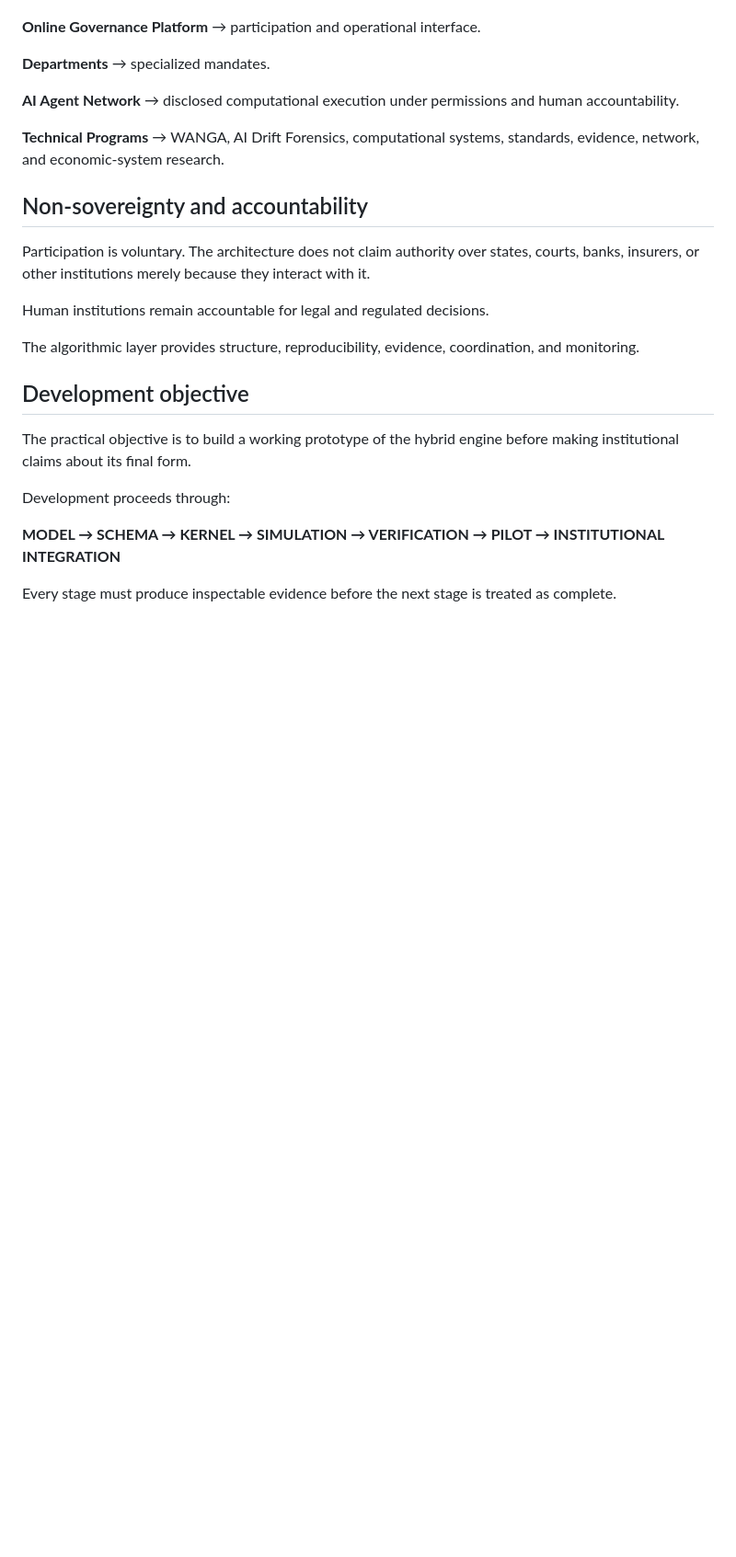
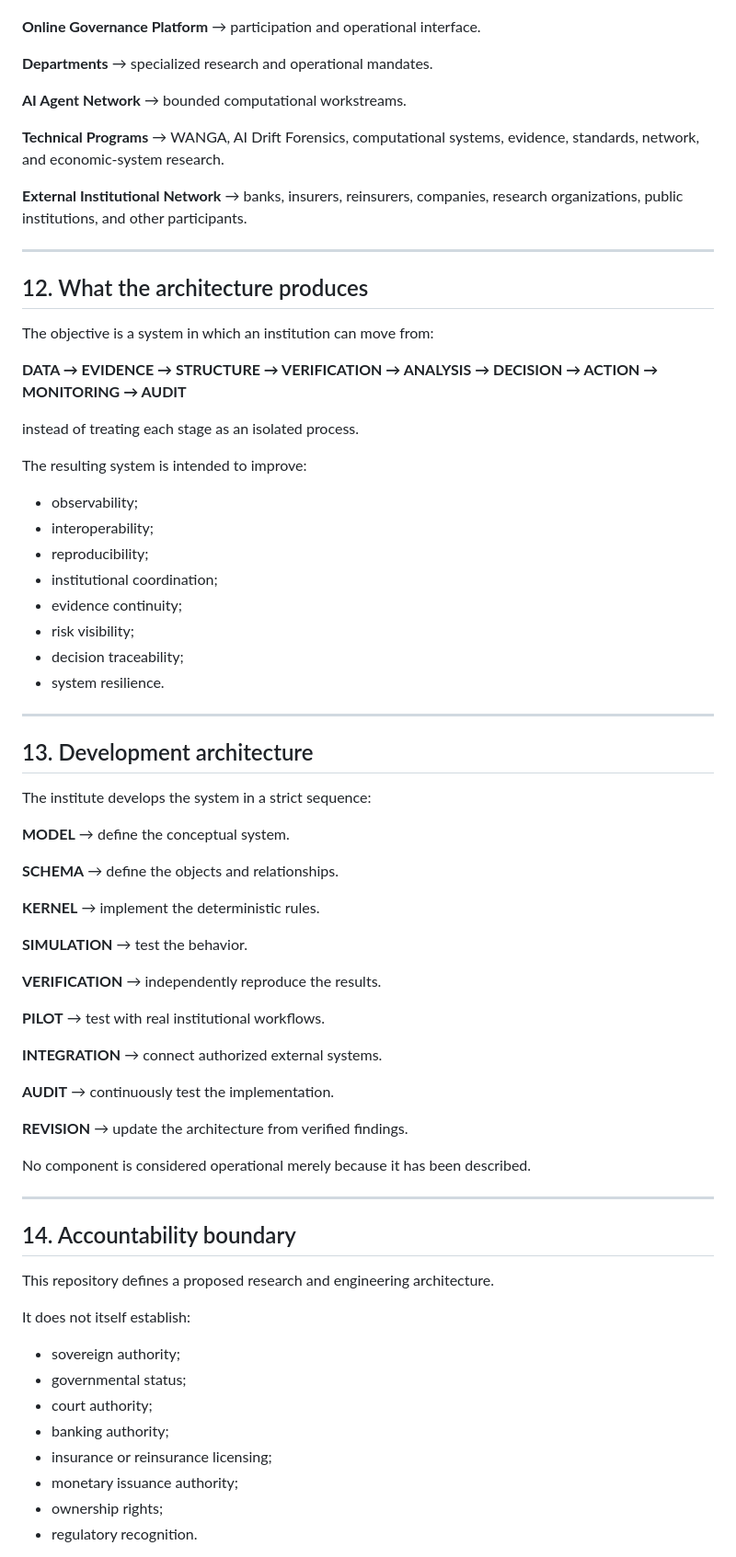
Before and after one commit to AmbassadorOv/WANGA-LAB, a Markdown page: global-algorithmic-governance/README.md, the part around one of its changes. Shown at 92% size. Rendered like a GitHub page; blank space fills up the shorter version.

```diff
--- a/global-algorithmic-governance/README.md
+++ b/global-algorithmic-governance/README.md
@@ -198,28 +319,87 @@ The institute does not silently convert research into legal authority.
 → participation and operational interface.
 
 **Departments**
-→ specialized mandates.
+→ specialized research and operational mandates.
 
 **AI Agent Network**
-→ disclosed computational execution under permissions and human accountability.
+→ bounded computational workstreams.
 
 **Technical Programs**
-→ WANGA, AI Drift Forensics, computational systems, standards, evidence, network, and economic-system research.
+→ WANGA, AI Drift Forensics, computational systems, evidence, standards, network, and economic-system research.
 
-## Non-sovereignty and accountability
+**External Institutional Network**
+→ banks, insurers, reinsurers, companies, research organizations, public institutions, and other participants.
 
-Participation is voluntary. The architecture does not claim authority over states, courts, banks, insurers, or other institutions merely because they interact with it.
+---
 
-Human institutions remain accountable for legal and regulated decisions.
+## 12. What the architecture produces
 
-The algorithmic layer provides structure, reproducibility, evidence, coordination, and monitoring.
+The objective is a system in which an institution can move from:
 
-## Development objective
+**DATA → EVIDENCE → STRUCTURE → VERIFICATION → ANALYSIS → DECISION → ACTION → MONITORING → AUDIT**
 
-The practical objective is to build a working prototype of the hybrid engine before making institutional claims about its final form.
+instead of treating each stage as an isolated process.
 
-Development proceeds through:
+The resulting system is intended to improve:
 
-**MODEL → SCHEMA → KERNEL → SIMULATION → VERIFICATION → PILOT → INSTITUTIONAL INTEGRATION**
+- observability;
+- interoperability;
+- reproducibility;
+- institutional coordination;
+- evidence continuity;
+- risk visibility;
+- decision traceability;
+- system resilience.
 
-Every stage must produce inspectable evidence before the next stage is treated as complete.
+---
+
+## 13. Development architecture
+
+The institute develops the system in a strict sequence:
+
+**MODEL**
+→ define the conceptual system.
+
+**SCHEMA**
+→ define the objects and relationships.
+
+**KERNEL**
+→ implement the deterministic rules.
+
+**SIMULATION**
+→ test the behavior.
+
+**VERIFICATION**
+→ independently reproduce the results.
+
+**PILOT**
+→ test with real institutional workflows.
+
+**INTEGRATION**
+→ connect authorized external systems.
+
+**AUDIT**
+→ continuously test the implementation.
+
+**REVISION**
+→ update the architecture from verified findings.
+
+No component is considered operational merely because it has been described.
+
+---
+
+## 14. Accountability boundary
+
+This repository defines a proposed research and engineering architecture.
+
+It does not itself establish:
+
+- sovereign authority;
+- governmental status;
+- court authority;
+- banking authority;
+- insurance or reinsurance licensing;
+- monetary issuance authority;
+- ownership rights;
+- regulatory recognition.
+
```
Also changed, not shown: other parts of global-algorithmic-governance/README.md (+248 -108 lines).
